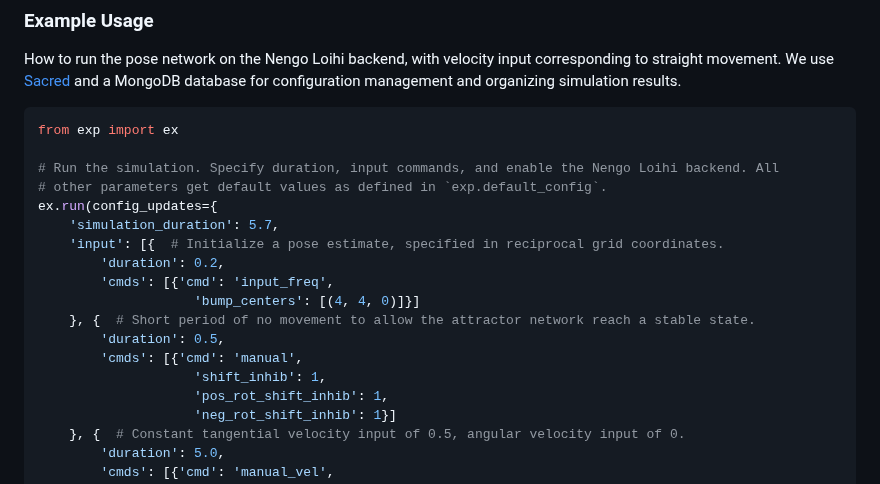
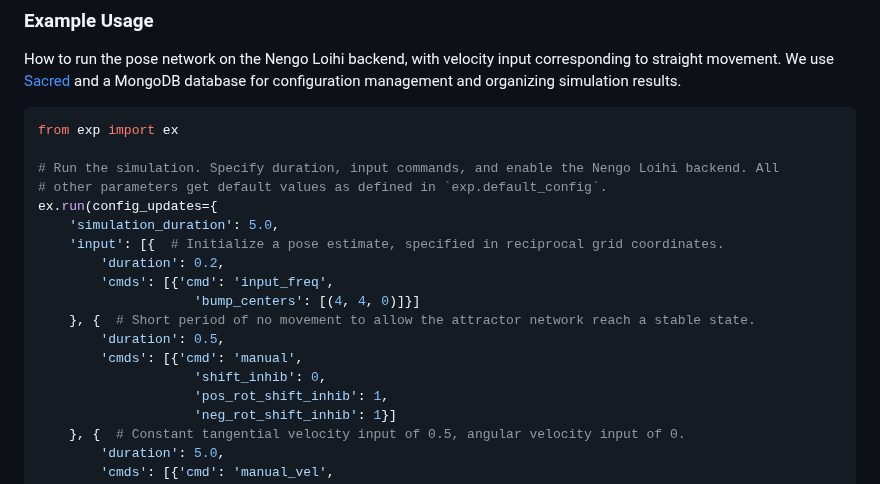
Before and after one commit to mariasagastume/tmp, a Markdown page: Research/README.md, the part around the change. Drawn GitHub-style.

```diff
--- a/Research/README.md
+++ b/Research/README.md
@@ -19,7 +19,7 @@ from exp import ex
 # Run the simulation. Specify duration, input commands, and enable the Nengo Loihi backend. All
 # other parameters get default values as defined in `exp.default_config`.
 ex.run(config_updates={
-    'simulation_duration': 5.7,
+    'simulation_duration': 5.0,
     'input': [{  # Initialize a pose estimate, specified in reciprocal grid coordinates.
         'duration': 0.2,
         'cmds': [{'cmd': 'input_freq',
@@ -27,7 +27,7 @@ ex.run(config_updates={
     }, {  # Short period of no movement to allow the attractor network reach a stable state.
         'duration': 0.5,
         'cmds': [{'cmd': 'manual',
-                    'shift_inhib': 1,
+                    'shift_inhib': 0,
                     'pos_rot_shift_inhib': 1,
                     'neg_rot_shift_inhib': 1}]
     }, {  # Constant tangential velocity input of 0.5, angular velocity input of 0.
```
